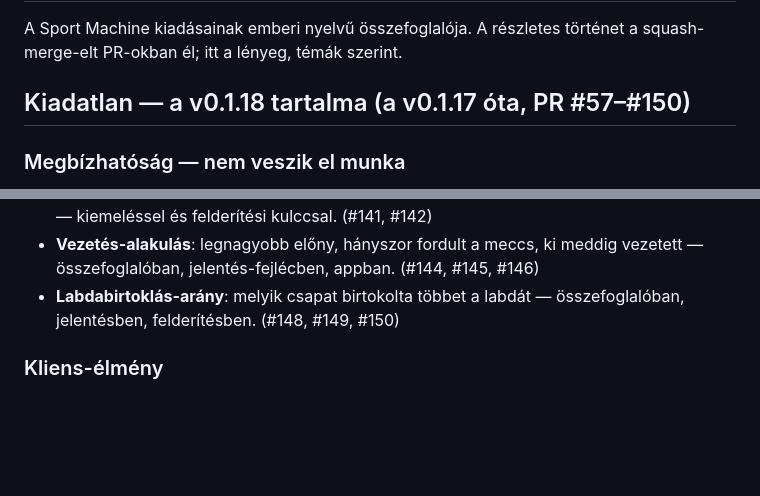
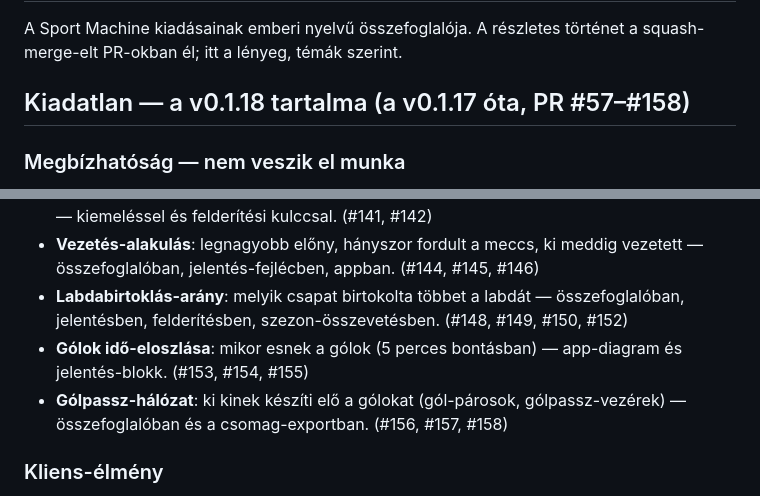
Before and after one commit to David-Getta/handball_01, a Markdown page: CHANGELOG.md, 2 parts joined by grey strips. Rendered like a GitHub page; blank space fills up the shorter version.

Commit message:
CHANGELOG: gól-idővonal és gólpassz-hálózat körök (#153–#158) (#159)
A v0.1.18 összefoglalója frissült: gólok idő-eloszlása, gólpassz-hálózat,
és a labdabirtoklás szezon-összevetése. A PR-tartomány fejléce
#57–#158-ra frissült. Kód nem változott.


Claude-Session: https://claude.ai/code/session_01NBUjFUX1125JdWfm4ynB3M

Co-authored-by: Claude <noreply@anthropic.com>

```diff
--- a/CHANGELOG.md
+++ b/CHANGELOG.md
@@ -3,7 +3,7 @@
 A Sport Machine kiadásainak emberi nyelvű összefoglalója. A részletes
 történet a squash-merge-elt PR-okban él; itt a lényeg, témák szerint.
 
-## Kiadatlan — a v0.1.18 tartalma (a v0.1.17 óta, PR #57–#150)
+## Kiadatlan — a v0.1.18 tartalma (a v0.1.17 óta, PR #57–#158)
 
 ### Megbízhatóság — nem veszik el munka
 - **Szelíd megszakítás**: a Megszakítás gomb az addig feldolgozott részt
@@ -62,7 +62,13 @@ történet a squash-merge-elt PR-okban él; itt a lényeg, témák szerint.
   meddig vezetett — összefoglalóban, jelentés-fejlécben, appban. (#144,
   #145, #146)
 - **Labdabirtoklás-arány**: melyik csapat birtokolta többet a labdát —
-  összefoglalóban, jelentésben, felderítésben. (#148, #149, #150)
+  összefoglalóban, jelentésben, felderítésben, szezon-összevetésben.
+  (#148, #149, #150, #152)
+- **Gólok idő-eloszlása**: mikor esnek a gólok (5 perces bontásban) —
+  app-diagram és jelentés-blokk. (#153, #154, #155)
+- **Gólpassz-hálózat**: ki kinek készíti elő a gólokat (gól-párosok,
+  gólpassz-vezérek) — összefoglalóban és a csomag-exportban. (#156,
+  #157, #158)
 
 ### Kliens-élmény
 - **Meccs-sztori idővonal**: gólok, sorozatok, emberelőnyök, 7 a 6,
```
